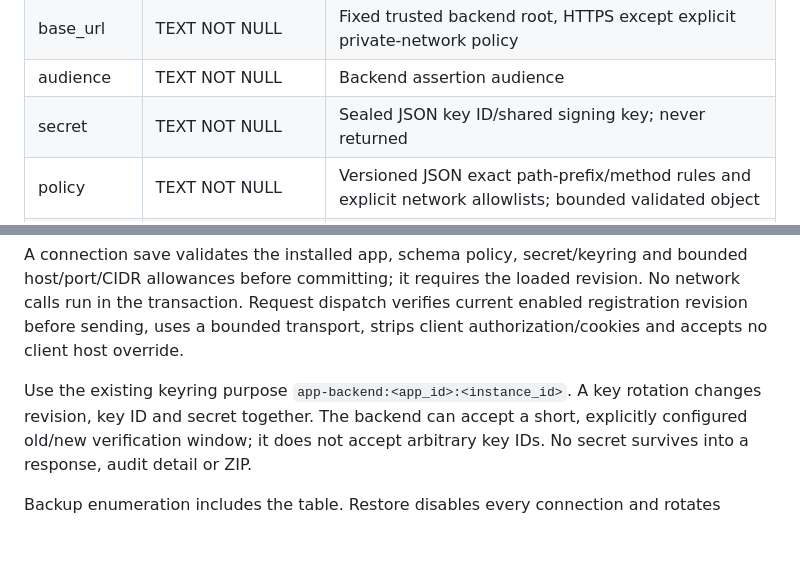
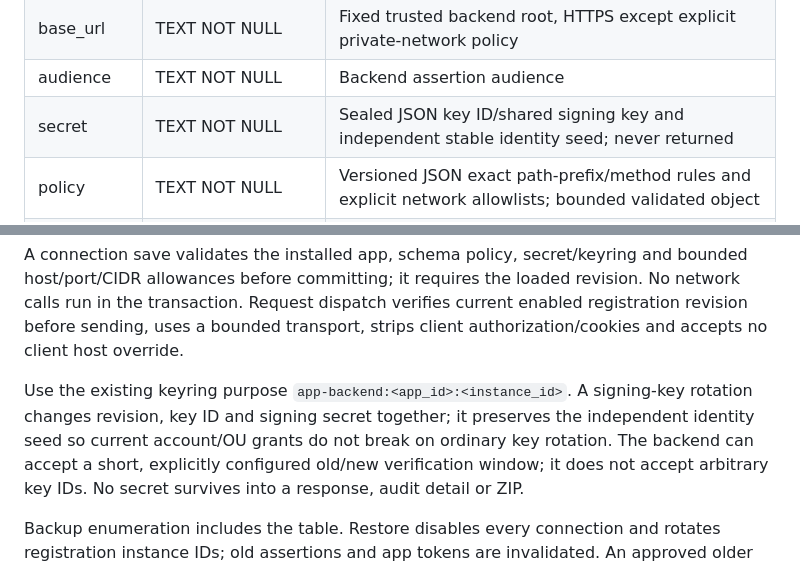
Before and after one commit to KazuhaHub/StockAnalysisPrediction-Report-Portal-Apps, a Markdown page: docs/storage-proposal.md, 2 parts joined by grey strips. Drawn GitHub-style; blank space fills up the shorter version.

```diff
--- a/docs/storage-proposal.md
+++ b/docs/storage-proposal.md
@@ -28,7 +28,7 @@ when scopes/version change. App-token identity stays ephemeral in memory.
 | label | TEXT NOT NULL | Administrator-facing label |
 | base_url | TEXT NOT NULL | Fixed trusted backend root, HTTPS except explicit private-network policy |
 | audience | TEXT NOT NULL | Backend assertion audience |
-| secret | TEXT NOT NULL | Sealed JSON key ID/shared signing key; never returned |
+| secret | TEXT NOT NULL | Sealed JSON key ID/shared signing key and independent stable identity seed; never returned |
 | policy | TEXT NOT NULL | Versioned JSON exact path-prefix/method rules and explicit network allowlists; bounded validated object |
 | enabled | INTEGER NOT NULL DEFAULT 0 | Review gate |
 | revision | BIGINT NOT NULL DEFAULT 1 | Compare-and-swap and request fencing |
@@ -48,8 +48,9 @@ revision. No network calls run in the transaction. Request dispatch verifies
 current enabled registration revision before sending, uses a bounded transport,
 strips client authorization/cookies and accepts no client host override.
 
-Use the existing keyring purpose `app-backend:<app_id>:<instance_id>`. A key rotation
-changes revision, key ID and secret together. The backend can accept a short,
+Use the existing keyring purpose `app-backend:<app_id>:<instance_id>`. A signing-key rotation
+changes revision, key ID and signing secret together; it preserves the independent
+identity seed so current account/OU grants do not break on ordinary key rotation. The backend can accept a short,
 explicitly configured old/new verification window; it does not accept arbitrary
 key IDs. No secret survives into a response, audit detail or ZIP.
 
```
Also changed, not shown: docs/platform-contract.md (+19 -1 lines), docs/progress.md (+17 -0 lines).
